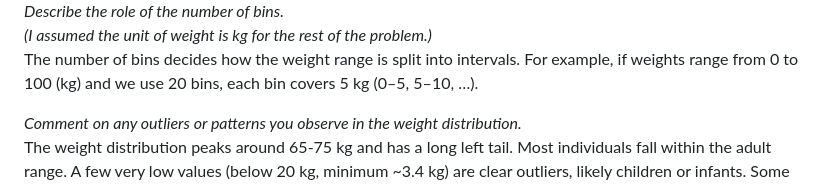
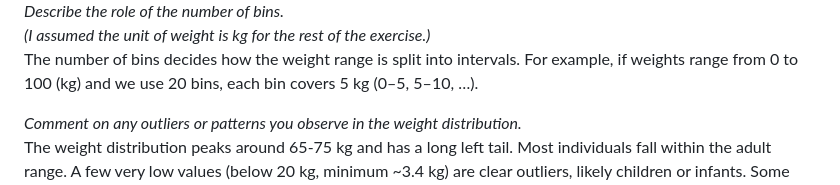
Before and after one commit to yw2247/compmethods-yw2247, a Markdown page: problem_set_0/README.md, the part around the change printed below. GitHub-like rendering.

Commit message:
formate change

```diff
--- a/problem_set_0/README.md
+++ b/problem_set_0/README.md
@@ -129,7 +129,7 @@ Below is the histogram of the weight distribution with number of bins = 20:
 <img src="plots/3b_weight.png" width="600"/>
 
 *Describe the role of the number of bins.*<br>
-*(I assumed the unit of weight is kg for the rest of the problem.)*<br>
+*(I assumed the unit of weight is kg for the rest of the exercise.)*<br>
 The number of bins decides how the weight range is split into intervals. For example, if weights range from 0 to 100 (kg) and we use 20 bins, each bin covers 5 kg (0–5, 5–10, …).
 
 *Comment on any outliers or patterns you observe in the weight distribution.*<br>
```
Also changed, not shown: other parts of problem_set_0/README.md (+3 -3 lines).
